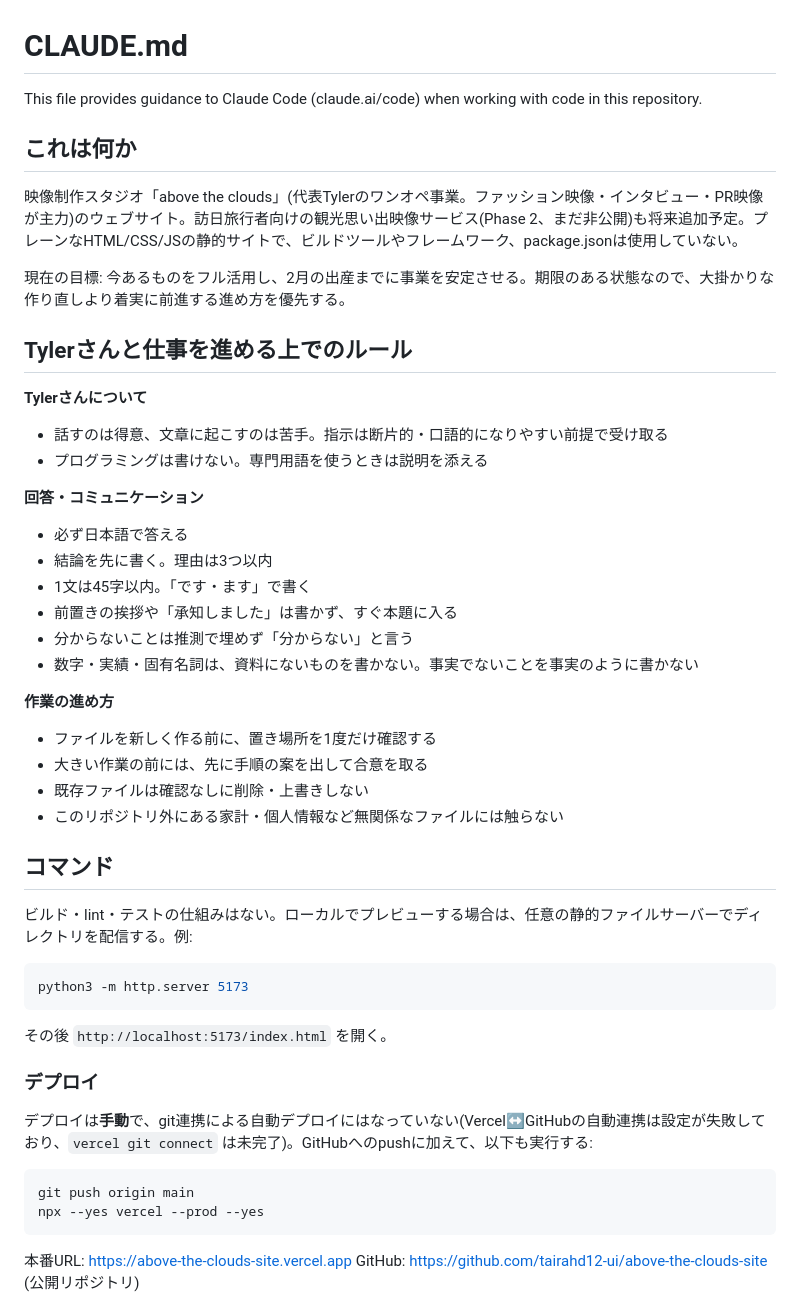
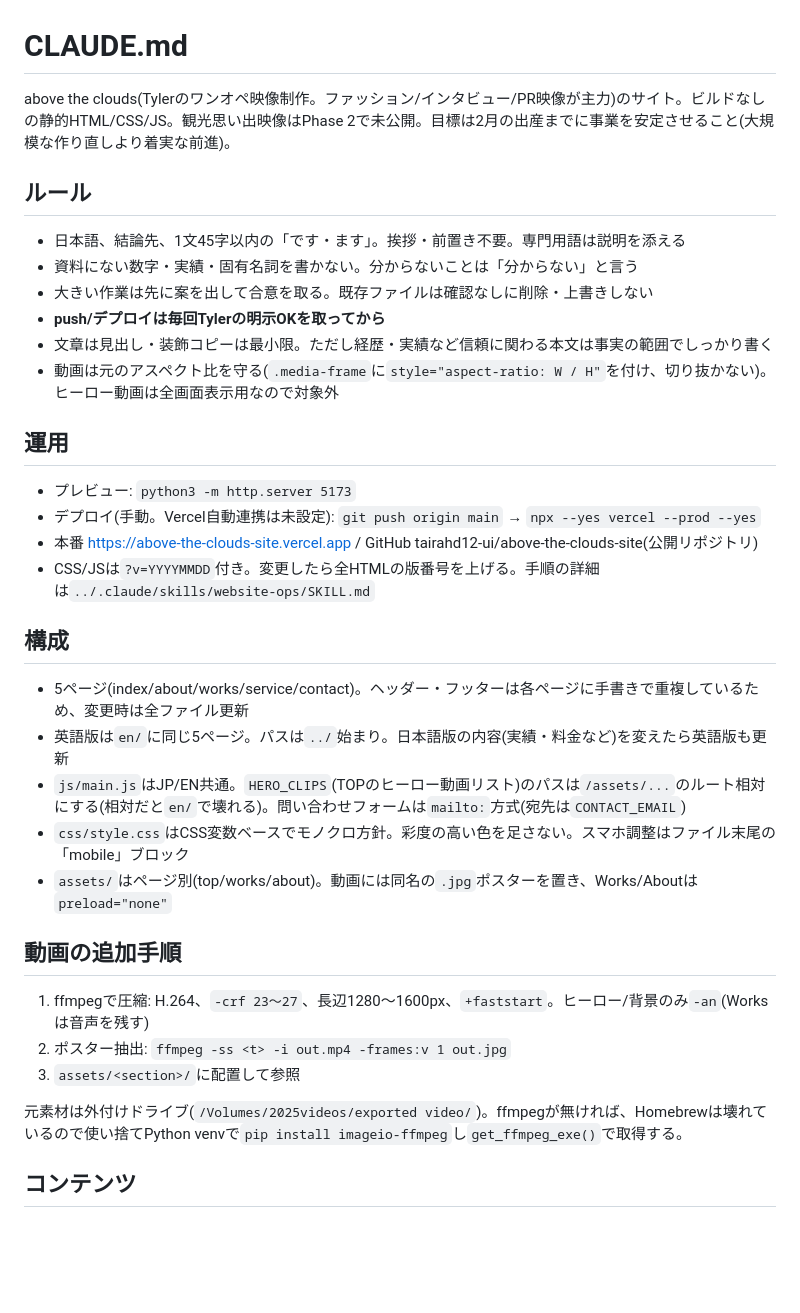
Before and after one commit to tairahd12-ui/above-the-clouds-site, a Markdown page: CLAUDE.md, the part around one of its changes. Drawn GitHub-style; blank space fills up the shorter version.

Commit message:
Condense CLAUDE.md to cut per-session token use
Trim code-derivable detail, keep rules, deploy/ops steps, EN-site
and video notes; add explicit deploy-approval and aspect-ratio rules.

Co-Authored-By: Claude Sonnet 5.5 <noreply@anthropic.com>

````diff
--- a/CLAUDE.md
+++ b/CLAUDE.md
@@ -1,52 +1,38 @@
 # CLAUDE.md
 
-This file provides guidance to Claude Code (claude.ai/code) when working with code in this repository.
+above the clouds(Tylerのワンオペ映像制作。ファッション/インタビュー/PR映像が主力)のサイト。ビルドなしの静的HTML/CSS/JS。観光思い出映像はPhase 2で未公開。目標は2月の出産までに事業を安定させること(大規模な作り直しより着実な前進)。
 
-## これは何か
+## ルール
 
-映像制作スタジオ「above the clouds」(代表Tylerのワンオペ事業。ファッション映像・インタビュー・PR映像が主力)のウェブサイト。訪日旅行者向けの観光思い出映像サービス(Phase 2、まだ非公開)も将来追加予定。プレーンなHTML/CSS/JSの静的サイトで、ビルドツールやフレームワーク、package.jsonは使用していない。
+- 日本語、結論先、1文45字以内の「です・ます」。挨拶・前置き不要。専門用語は説明を添える
+- 資料にない数字・実績・固有名詞を書かない。分からないことは「分からない」と言う
+- 大きい作業は先に案を出して合意を取る。既存ファイルは確認なしに削除・上書きしない
+- **push/デプロイは毎回Tylerの明示OKを取ってから**
+- 文章は見出し・装飾コピーは最小限。ただし経歴・実績など信頼に関わる本文は事実の範囲でしっかり書く
+- 動画は元のアスペクト比を守る(`.media-frame`に`style="aspect-ratio: W / H"`を付け、切り抜かない)。ヒーロー動画は全画面表示用なので対象外
 
-現在の目標: 今あるものをフル活用し、2月の出産までに事業を安定させる。期限のある状態なので、大掛かりな作り直しより着実に前進する進め方を優先する。
+## 運用
 
-## Tylerさんと仕事を進める上でのルール
+- プレビュー: `python3 -m http.server 5173`
+- デプロイ(手動。Vercel自動連携は未設定): `git push origin main` → `npx --yes vercel --prod --yes`
+- 本番 https://above-the-clouds-site.vercel.app / GitHub tairahd12-ui/above-the-clouds-site(公開リポジトリ)
+- CSS/JSは`?v=YYYYMMDD`付き。変更したら全HTMLの版番号を上げる。手順の詳細は`../.claude/skills/website-ops/SKILL.md`
 
-**Tylerさんについて**
-- 話すのは得意、文章に起こすのは苦手。指示は断片的・口語的になりやすい前提で受け取る
-- プログラミングは書けない。専門用語を使うときは説明を添える
+## 構成
 
-**回答・コミュニケーション**
-- 必ず日本語で答える
-- 結論を先に書く。理由は3つ以内
-- 1文は45字以内。「です・ます」で書く
-- 前置きの挨拶や「承知しました」は書かず、すぐ本題に入る
-- 分からないことは推測で埋めず「分からない」と言う
-- 数字・実績・固有名詞は、資料にないものを書かない。事実でないことを事実のように書かない
+- 5ページ(index/about/works/service/contact)。ヘッダー・フッターは各ページに手書きで重複しているため、変更時は全ファイル更新
+- 英語版は`en/`に同じ5ページ。パスは`../`始まり。日本語版の内容(実績・料金など)を変えたら英語版も更新
+- `js/main.js`はJP/EN共通。`HERO_CLIPS`(TOPのヒーロー動画リスト)のパスは`/assets/...`のルート相対にする(相対だと`en/`で壊れる)。問い合わせフォームは`mailto:`方式(宛先は`CONTACT_EMAIL`)
+- `css/style.css`はCSS変数ベースでモノクロ方針。彩度の高い色を足さない。スマホ調整はファイル末尾の「mobile」ブロック
+- `assets/`はページ別(top/works/about)。動画には同名の`.jpg`ポスターを置き、Works/Aboutは`preload="none"`
 
-**作業の進め方**
-- ファイルを新しく作る前に、置き場所を1度だけ確認する
-- 大きい作業の前には、先に手順の案を出して合意を取る
-- 既存ファイルは確認なしに削除・上書きしない
-- このリポジトリ外にある家計・個人情報など無関係なファイルには触らない
+## 動画の追加手順
 
-## コマンド
+1. ffmpegで圧縮: H.264、`-crf 23〜27`、長辺1280〜1600px、`+faststart`。ヒーロー/背景のみ`-an`(Worksは音声を残す)
+2. ポスター抽出: `ffmpeg -ss <t> -i out.mp4 -frames:v 1 out.jpg`
+3. `assets/<section>/`に配置して参照
 
-ビルド・lint・テストの仕組みはない。ローカルでプレビューする場合は、任意の静的ファイルサーバーでディレクトリを配信する。例:
+元素材は外付けドライブ(`/Volumes/2025videos/exported video/`)。ffmpegが無ければ、Homebrewは壊れているので使い捨てPython venvで`pip install imageio-ffmpeg`し`get_ffmpeg_exe()`で取得する。
 
-```bash
-python3 -m http.server 5173
-```
+## コンテンツ
 
-その後 `http://localhost:5173/index.html` を開く。
-
-### デプロイ
-
-デプロイは**手動**で、git連携による自動デプロイにはなっていない(Vercel↔GitHubの自動連携は設定が失敗しており、`vercel git connect` は未完了)。GitHubへのpushに加えて、以下も実行する:
-
-```bash
-git push origin main
-npx --yes vercel --prod --yes
-```
-
-本番URL: https://above-the-clouds-site.vercel.app
-GitHub: https://github.com/tairahd12-ui/above-the-clouds-site (公開リポジトリ)
-
````
Also changed, not shown: other parts of CLAUDE.md (+1 -33 lines).
